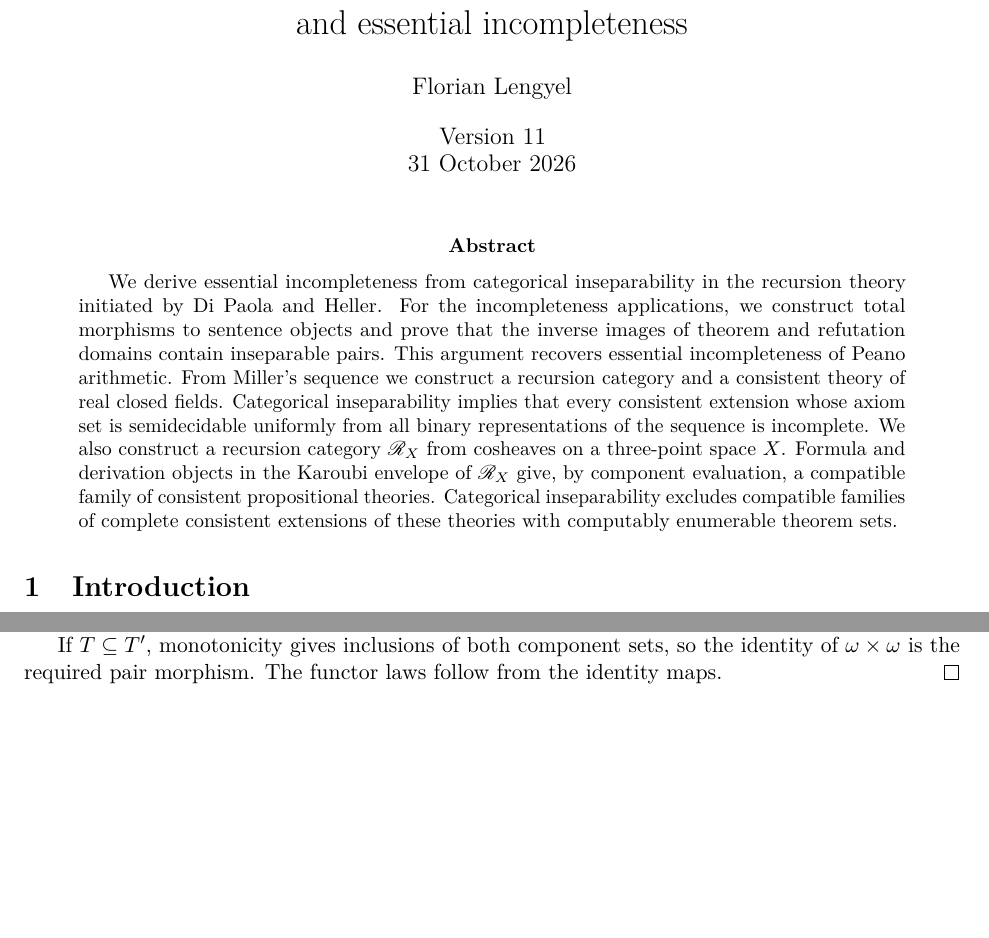
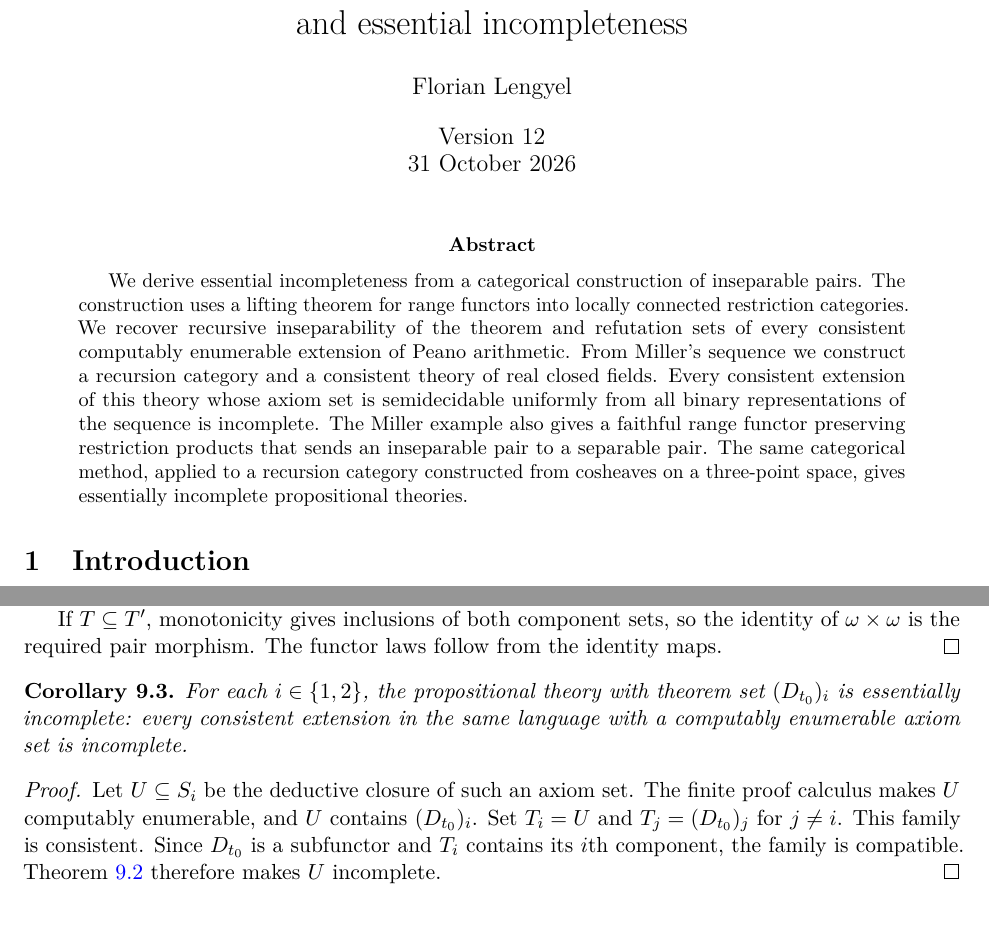
Before and after one commit to flengyel/CategoricalEssentialIncompleteness, a LaTeX paper (manuscript/local_connectedness/main.tex, which reads manuscript/local_connectedness/abstract.tex, manuscript/local_connectedness/preamble.tex, manuscript/local_connectedness/sections/09-three-point-space.tex): two parts of pages 1 and 24 of 40, joined at a grey line, cut so that both start at the same text, the shorter picture padded with empty space. Compiled offline with pdfLaTeX.

Commit message:
Rebuild abstract from theorem structure for manuscript version 12
Add the full outline, dependency analysis, and Knuth-Larrabee-Roberts writing review.
State the cosheaf endpoint essential-incompleteness corollary explicitly.
Clarify the logical instances of the general corollary and archive the rebuilt PDF.

```diff
--- a/manuscript/local_connectedness/abstract.tex
+++ b/manuscript/local_connectedness/abstract.tex
@@ -1,17 +1,15 @@
 \begin{abstract}
-We derive essential incompleteness from categorical inseparability in the
-recursion theory initiated by Di Paola and Heller. For the incompleteness
-applications, we construct total morphisms to sentence objects and prove
-that the inverse images of theorem and refutation domains contain
-inseparable pairs. This argument recovers essential incompleteness of
-Peano arithmetic. From Miller's sequence we construct a recursion category
-and a consistent theory of real closed fields. Categorical inseparability
-implies that every consistent extension whose axiom set is semidecidable
-uniformly from all binary representations of the sequence is incomplete.
-We also construct a recursion category $\mathscr R_X$ from cosheaves on a
-three-point space $X$. Formula and derivation objects in the Karoubi
-envelope of $\mathscr R_X$ give, by component evaluation, a compatible
-family of consistent propositional theories. Categorical inseparability
-excludes compatible families of complete consistent extensions of these
-theories with computably enumerable theorem sets.
+We derive essential incompleteness from a categorical construction of
+inseparable pairs. The construction uses a lifting theorem for range
+functors into locally connected restriction categories. We recover
+recursive inseparability of the theorem and refutation sets of every
+consistent computably enumerable extension of Peano arithmetic.
+From Miller's sequence we construct a recursion category and a consistent
+theory of real closed fields. Every consistent extension of this theory
+whose axiom set is semidecidable uniformly from all binary representations
+of the sequence is incomplete. The Miller example also gives a faithful
+range functor preserving restriction products that sends an inseparable
+pair to a separable pair. The same categorical method, applied to a
+recursion category constructed from cosheaves on a three-point space,
+gives essentially incomplete propositional theories.
 \end{abstract}
--- a/manuscript/local_connectedness/preamble.tex
+++ b/manuscript/local_connectedness/preamble.tex
@@ -15,4 +15,4 @@ pdftitle={Local connectedness in recursion categories and essential incompletene
 \title{Local connectedness in recursion categories\\
 and essential incompleteness}
 \author{Florian Lengyel}
-\date{Version 11\\31 October 2026}
+\date{Version 12\\31 October 2026}
--- a/manuscript/local_connectedness/sections/09-three-point-space.tex
+++ b/manuscript/local_connectedness/sections/09-three-point-space.tex
@@ -433,3 +433,18 @@ If $T\subseteq T'$, monotonicity gives inclusions of both component
 sets, so the identity of $\omega\times\omega$ is the required pair morphism.
 The functor laws follow from the identity maps.
 \end{proof}
+
+\begin{corollary}\label{cor:cosheaf-essential-incompleteness}
+For each $i\in\{1,2\}$, the propositional theory with theorem set
+$(D_{t_0})_i$ is essentially incomplete: every consistent extension in
+the same language with a computably enumerable axiom set is incomplete.
+\end{corollary}
+\begin{proof}
+Let $U\subseteq S_i$ be the deductive closure of such an axiom set.
+The finite proof calculus makes $U$ computably enumerable, and
+$U$ contains $(D_{t_0})_i$.
+Set $T_i=U$ and $T_j=(D_{t_0})_j$ for $j\ne i$.
+This family is consistent. Since $D_{t_0}$ is a subfunctor and
+$T_i$ contains its $i$th component, the family is compatible.
+Theorem~\ref{thm:cosheaf-observation} therefore makes $U$ incomplete.
+\end{proof}
```
Also changed, not shown: manuscript/local_connectedness/sections/01-introduction.tex (+4 -2 lines), manuscript/local_connectedness/sections/03-sections-and-inseparability.tex (+4 -3 lines), Audit/2026-10-31-outline-v12/README.md (added), README.md, manuscript/README.md, manuscript/essential_incompleteness_via_local_connectedness_v12.pdf (added), manuscript/local_connectedness/README.md, manuscript/local_connectedness/main.pdf.
